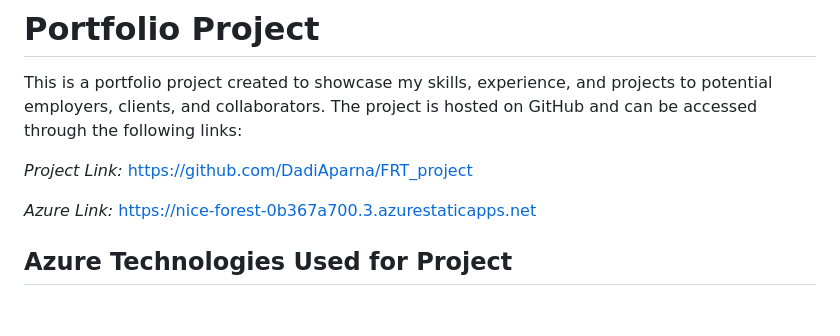
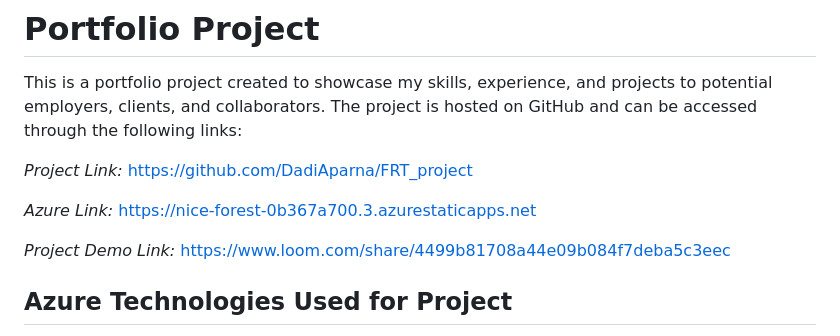
Before and after one commit to DadiAparna/FRT_project, a Markdown page: README.md, the part around the change. Drawn GitHub-style; blank space fills up the shorter version.

```diff
--- a/README.md
+++ b/README.md
@@ -7,6 +7,8 @@ The project is hosted on GitHub and can be accessed through the following links:
 *Project Link:* https://github.com/DadiAparna/FRT_project
 
 *Azure Link:* https://nice-forest-0b367a700.3.azurestaticapps.net
+
+*Project Demo Link:* https://www.loom.com/share/4499b81708a44e09b084f7deba5c3eec
 
 
 ## Azure Technologies Used for Project
```
